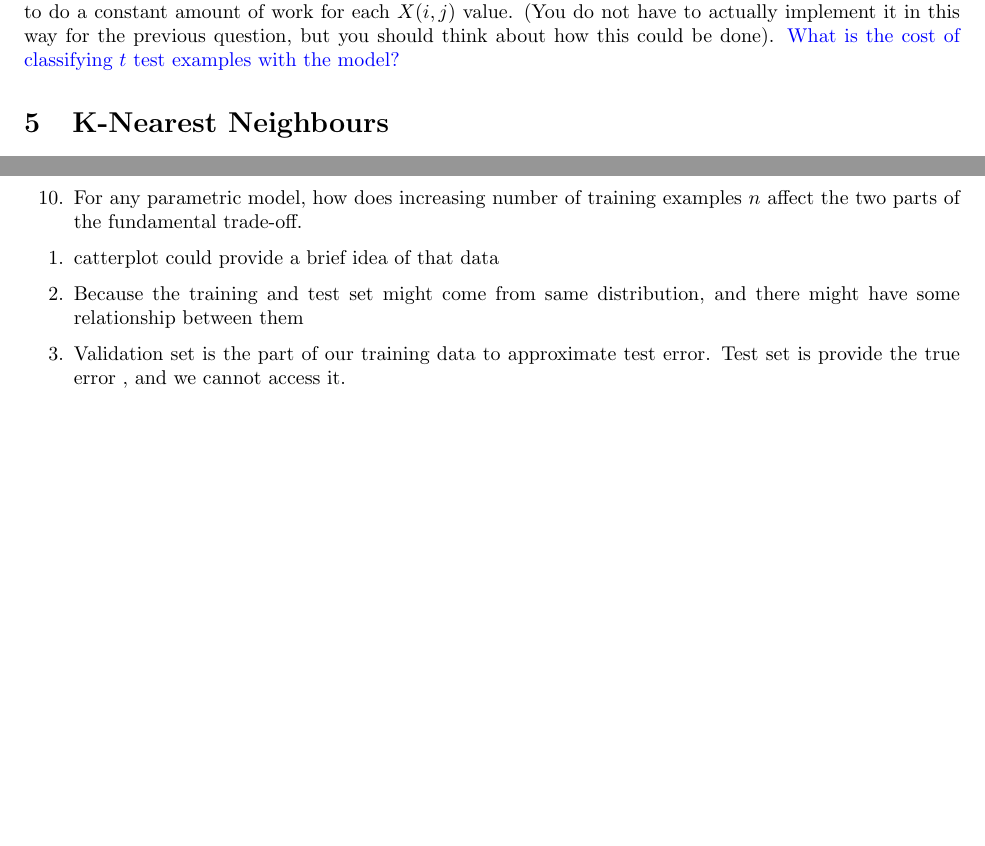
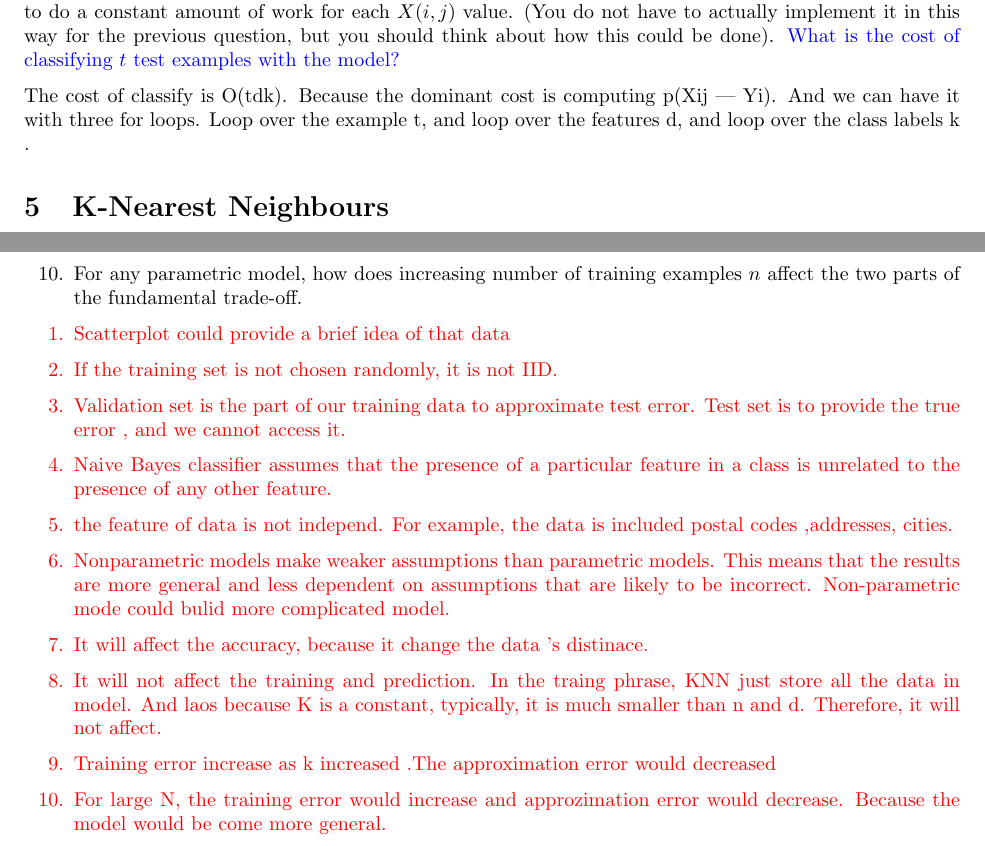
Before and after one commit to hwong5208/CPSC340, a LaTeX document (a1/a1.tex): two parts of pages 6 and 8 of 8, joined at a grey line, cut so that both start at the same text, the shorter picture padded with empty space. Compiled offline with pdfLaTeX.

Commit message:
Complete Q1,Q4,Q6

```diff
--- a/a1/a1.tex
+++ b/a1/a1.tex
@@ -295,7 +299,7 @@ Assume you have the following setup:
 }
 You can implement the training phase of a naive Bayes classifier in this setup in $O(nd)$, since you only need to do a constant amount of work for each $X(i,j)$ value. (You do not have to actually implement it in this way for the previous question, but you should think about how this could be done). \blu{What is the cost of classifying $t$ test examples with the model?}
 
-
+The cost of classify is O(tdk). Because the dominant cost is computing p(Xij | Yi). And we can have it with three for loops. Loop over the example t, and loop over the features d, and loop over the class labels k .
 
 
 \section{K-Nearest Neighbours}
@@ -342,13 +346,21 @@ You can implement the training phase of a naive Bayes classifier in this setup i
 \item For any parametric model, how does increasing number of training examples $n$ affect the two parts of the fundamental trade-off.
 }
 
-\begin{enumerate}
-\item  catterplot could provide a brief idea of that data
-\item  Because the training and test set might come from same distribution, and there might have some relationship between them
-\item Validation set is the part of our training data to approximate test error. Test set is provide the true error , and we cannot access it.
 
 
-
+\begin{enumerate}
+\red{
+\item  Scatterplot could provide a brief idea of that data
+\item  If the training set is not chosen randomly, it is not IID.
+\item Validation set is the part of our training data to approximate test error. Test set is to provide the true error , and we cannot access it.
+\item Naive Bayes classifier assumes that the presence of a particular feature in a class is unrelated to the presence of any other feature.
+\item the feature of data is not independ. For example, the data is included postal codes ,addresses, cities.
+\item Nonparametric models make weaker assumptions than parametric models. This means that the results are more general and less dependent on assumptions that are likely to be incorrect. Non-parametric mode could bulid more complicated model.
+\item It will affect the accuracy, because it change the data 's distinace.
+\item It will not affect the training and prediction. In the traing phrase, KNN just store all the data in model. And laos because K is a constant, typically, it is much smaller than n and d. Therefore, it will not affect.
+\item Training error increase as k increased .The approximation error would decreased
+\item For large N, the training error would increase and approzimation error would decrease. Because the model would be come more general.
+}
 
 
 \end{enumerate}
```
Also changed, not shown: a1/a1.tex (6 more changed lines), 2 other files.
